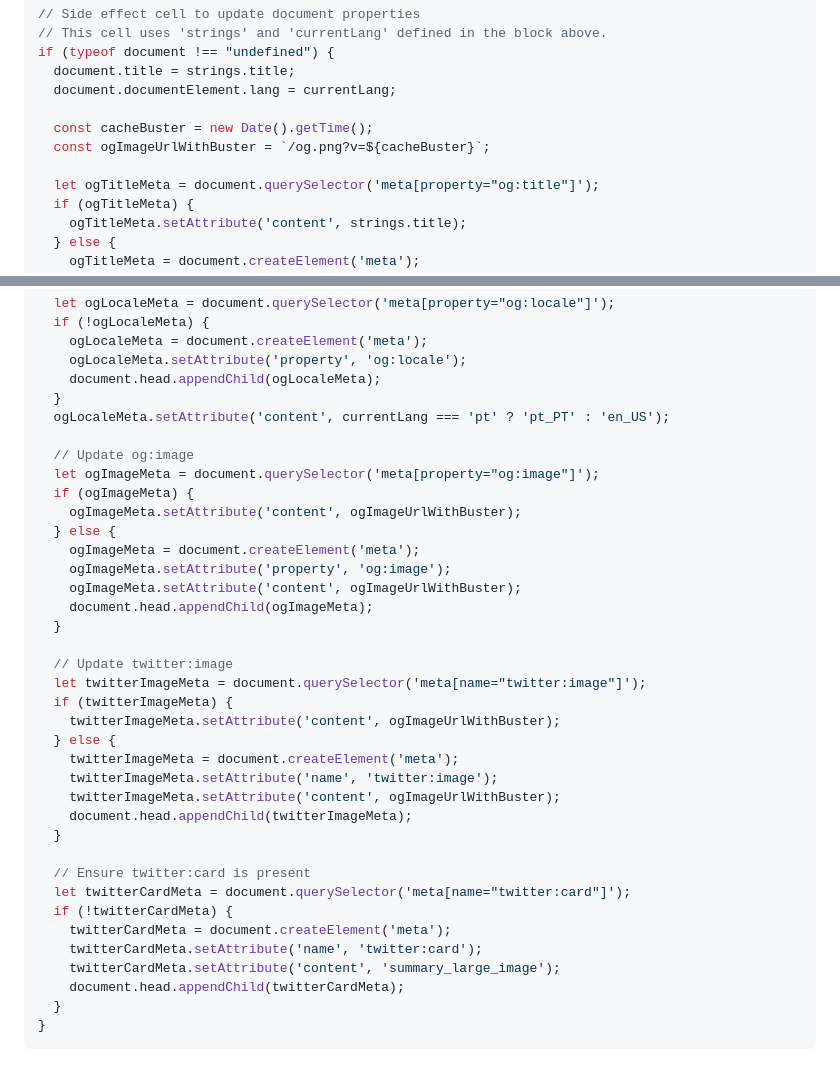
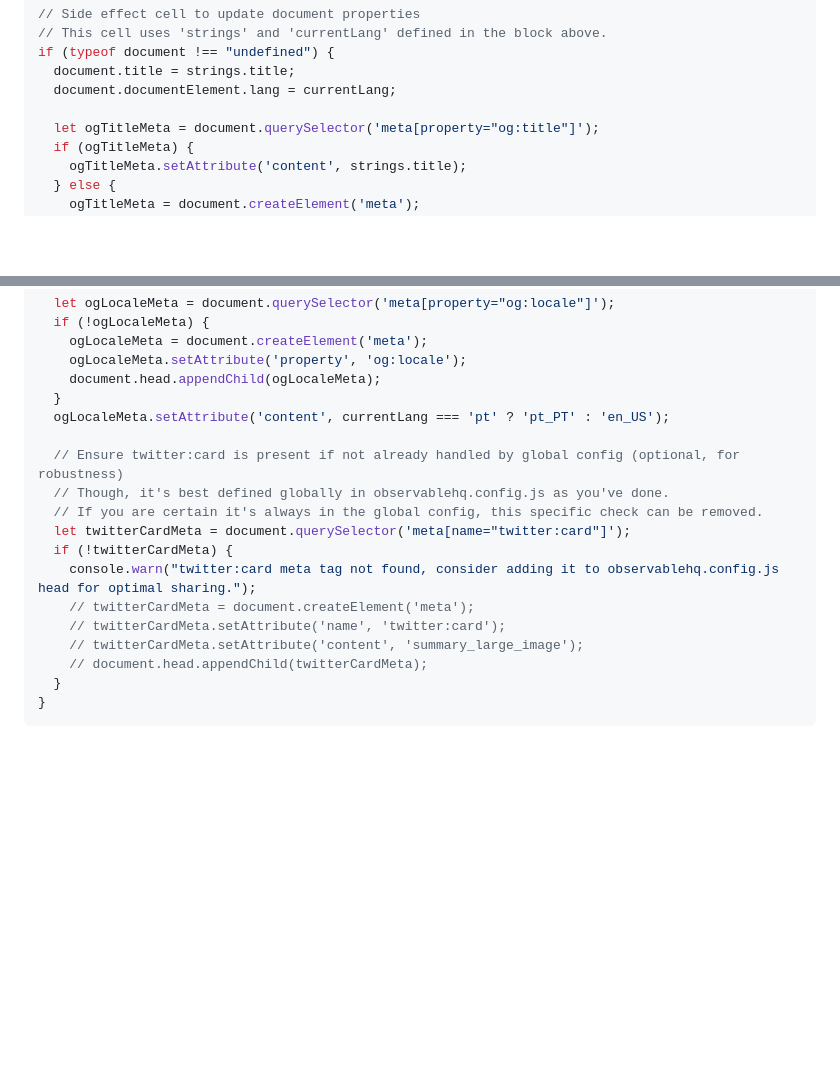
Before and after one commit to estimadorpt/dashboard, a Markdown page: src/index.md, 2 parts joined by grey strips. Drawn GitHub-style; blank space fills up the shorter version.

Commit message:
Refactor Open Graph and Twitter meta tag handling for improved robustness
- Removed dynamic cache-busting for Open Graph and Twitter image meta tags to streamline metadata management.
- Updated the logic to ensure the presence of the twitter:card meta tag, with a warning for optimal configuration in global settings.
- Enhanced comments for clarity on the handling of meta tags, promoting best practices in metadata management.

````diff
--- a/src/index.md
+++ b/src/index.md
@@ -42,9 +39,6 @@ if (typeof document !== "undefined") {
   document.title = strings.title;
   document.documentElement.lang = currentLang;
 
-  const cacheBuster = new Date().getTime();
-  const ogImageUrlWithBuster = `/og.png?v=${cacheBuster}`;
-
   let ogTitleMeta = document.querySelector('meta[property="og:title"]');
   if (ogTitleMeta) {
     ogTitleMeta.setAttribute('content', strings.title);
@@ -63,35 +57,16 @@ if (typeof document !== "undefined") {
   }
   ogLocaleMeta.setAttribute('content', currentLang === 'pt' ? 'pt_PT' : 'en_US');
 
-  // Update og:image
-  let ogImageMeta = document.querySelector('meta[property="og:image"]');
-  if (ogImageMeta) {
-    ogImageMeta.setAttribute('content', ogImageUrlWithBuster);
-  } else {
-    ogImageMeta = document.createElement('meta');
-    ogImageMeta.setAttribute('property', 'og:image');
-    ogImageMeta.setAttribute('content', ogImageUrlWithBuster);
-    document.head.appendChild(ogImageMeta);
-  }
-
-  // Update twitter:image
-  let twitterImageMeta = document.querySelector('meta[name="twitter:image"]');
-  if (twitterImageMeta) {
-    twitterImageMeta.setAttribute('content', ogImageUrlWithBuster);
-  } else {
-    twitterImageMeta = document.createElement('meta');
-    twitterImageMeta.setAttribute('name', 'twitter:image');
-    twitterImageMeta.setAttribute('content', ogImageUrlWithBuster);
-    document.head.appendChild(twitterImageMeta);
-  }
-
-  // Ensure twitter:card is present
+  // Ensure twitter:card is present if not already handled by global config (optional, for robustness)
+  // Though, it's best defined globally in observablehq.config.js as you've done.
+  // If you are certain it's always in the global config, this specific check can be removed.
   let twitterCardMeta = document.querySelector('meta[name="twitter:card"]');
   if (!twitterCardMeta) {
-    twitterCardMeta = document.createElement('meta');
-    twitterCardMeta.setAttribute('name', 'twitter:card');
-    twitterCardMeta.setAttribute('content', 'summary_large_image');
-    document.head.appendChild(twitterCardMeta);
+    console.warn("twitter:card meta tag not found, consider adding it to observablehq.config.js head for optimal sharing.");
+    // twitterCardMeta = document.createElement('meta');
+    // twitterCardMeta.setAttribute('name', 'twitter:card');
+    // twitterCardMeta.setAttribute('content', 'summary_large_image');
+    // document.head.appendChild(twitterCardMeta);
   }
 }
 ```
````
Also changed, not shown: other parts of src/index.md (+0 -3 lines).
